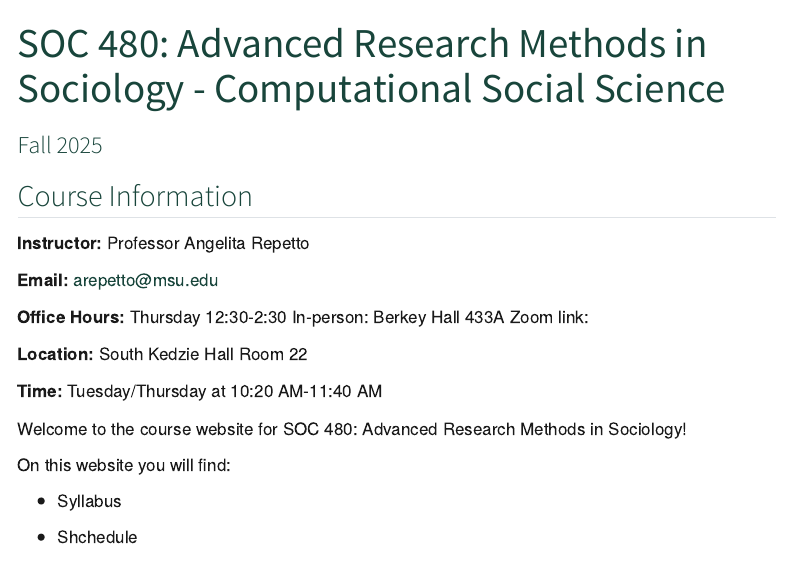
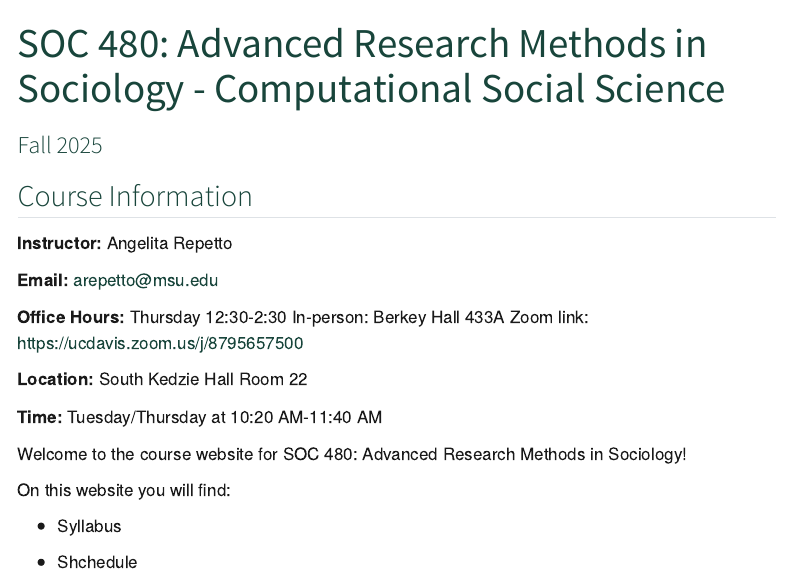
Before and after one commit to AngelitaRepetto/CSS-Class-Fall-2025, a Quarto document (index.qmd): the page in a window 1100 px wide, from its top. Rendered offline with R 4.5, knitr and Pandoc in place of Quarto, with nearby package versions; menus at the side of the page are left out.

Commit message:
Update index.qmd

```diff
--- a/index.qmd
+++ b/index.qmd
@@ -5,13 +5,13 @@ subtitle: "Fall 2025"
 
 ## Course Information
 
-**Instructor:** Professor Angelita Repetto
+**Instructor:** Angelita Repetto
 
 **Email:** arepetto@msu.edu
 
 **Office Hours:** Thursday 12:30-2:30
                   In-person: Berkey Hall 433A
-                  Zoom link:
+                  Zoom link: https://ucdavis.zoom.us/j/8795657500
 
 **Location:** South Kedzie Hall Room 22
 
```
